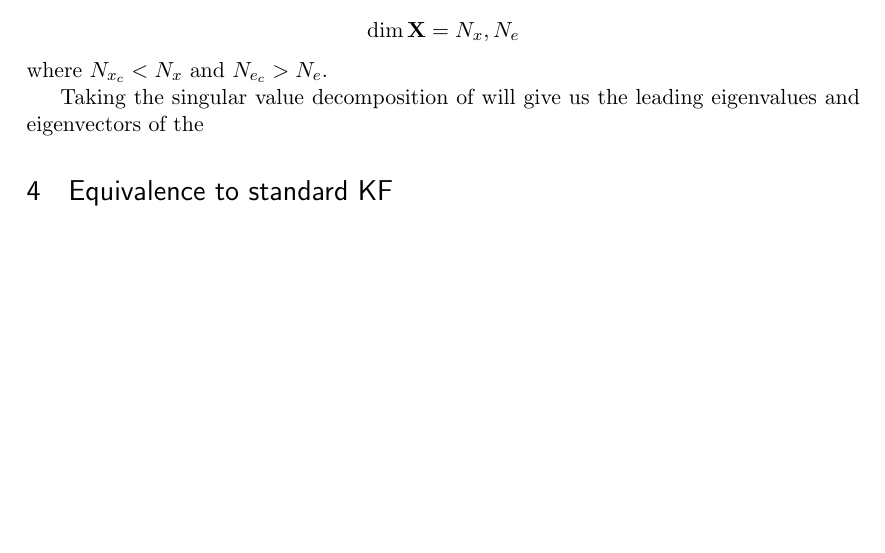
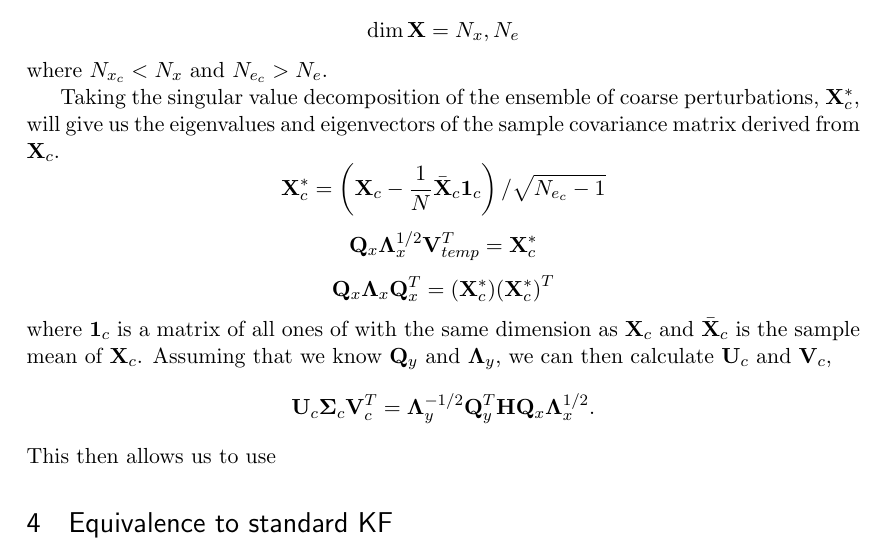
Before and after one commit to travisMharty/multi_loc, a LaTeX document (notes/trans_from_coarse.tex): part of page 3 of 4, cut so that both start at the same text, the shorter picture padded with empty space. Compiled offline with pdfLaTeX.

Commit message:
No major changes.

```diff
--- a/notes/trans_from_coarse.tex
+++ b/notes/trans_from_coarse.tex
@@ -244,8 +244,29 @@ We then have,
 \]
 where $N_{x_c} < N_x$ and $N_{e_c} > N_e$.
 
-Taking the singular value decomposition of will give us the
-leading eigenvalues and eigenvectors of the
+Taking the singular value decomposition of the ensemble of
+coarse perturbations, $\mat{X}_c^*$, will give us the eigenvalues and
+eigenvectors of the sample covariance matrix derived from $\mat{X}_c$.
+\[
+  \mat{X}_c^{*} = \left( \mat{X}_c - \frac{1}{N}\bar{\mat{X}}_c
+  \mat{1}_c \right) / \sqrt{N_{e_c} - 1}
+\]
+\[
+  \mat{Q}_x \mat{\Lambda}_x^{1/2} \mat{V}^T_{temp} = \mat{X}_c^*
+\]
+\[
+  \mat{Q}_x \mat{\Lambda}_x \mat{Q}_x^T = (\mat{X}_c^*)
+  {(\mat{X}_c^*)}^{T}
+\]
+where $\mat{1}_c$ is a matrix of all ones of with the same dimension as
+$\mat{X}_c$ and $\bar{\mat{X}}_c$ is the sample mean of $\mat{X}_c$.
+Assuming that we know $\mat{Q}_y$ and $\mat{\Lambda}_y$, we can then
+calculate $\mat{U}_c$ and $\mat{V}_c$,
+\[
+  \mat{U}_c \mat{\Sigma}_c \mat{V}_c^T = \mat{\Lambda}^{-1/2}_y
+  \mat{Q}_y^T \mat{H} \mat{Q}_x \mat{\Lambda}^{1/2}_x.
+\]
+This then allows us to use
 
 \section{Equivalence to standard KF}
 
```
Also changed, not shown: notes/trans_from_coarse.pdf, 1 other file.
